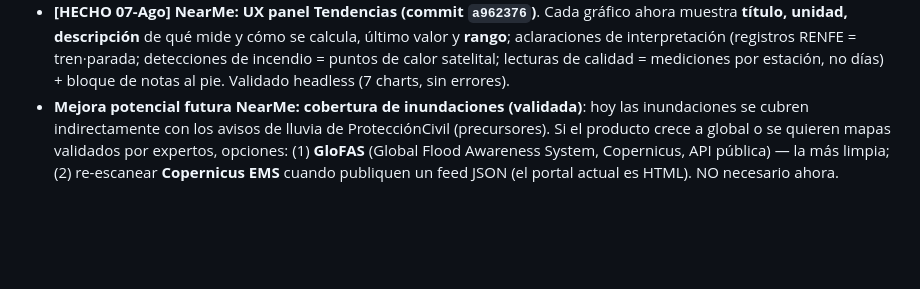
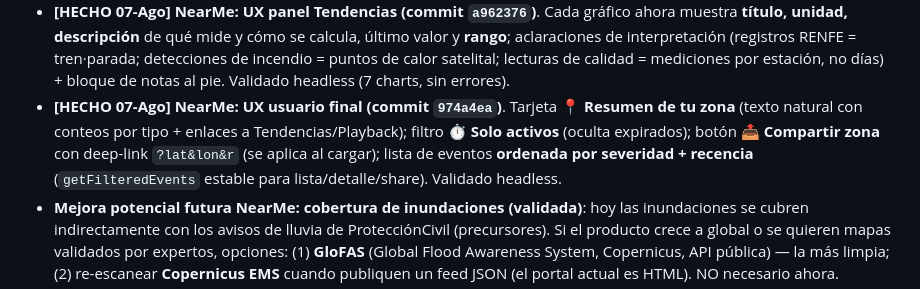
Before and after one commit to mcasrom/eclipse-2026-osint, a Markdown page: WAYAHEAD.md, the part around the change. GitHub-like rendering; blank space fills up the shorter version.

Commit message:
WAYAHEAD: NearMe UX usuario final (resumen zona, solo activos, compartir)

```diff
--- a/WAYAHEAD.md
+++ b/WAYAHEAD.md
@@ -140,6 +140,7 @@
 - **[HECHO 06-Ago] NearMe: fix UI solape (commit `2aac9a5`)**. El selector de idioma (ES) se solapaba con el botón compartir (ambos `right:58px`); idioma movido a la izquierda del share (`right:102px`). Verificado headless sin solapes.
 - **[HECHO 06-Ago] NearMe: panel 📊 Tendencias / Estadísticas (commit `95642ec`)**. Tabla `daily_stats` pre-agregada por **cron 23:00** (script `compute_daily_stats.py` con backfill 30 días): embalses nivel medio, RENFE retraso medio y nº de retrasos, FIRMS incendios/FRP/hectáreas estimadas (proxy 0.3 ha/MW), MITECO ICA medio y días Regular/Malo. Endpoint `/api/stats/trends`. Pestaña "📊 Tendencias" en el frontend con 7 gráficos SVG caseros (sin dependencias, offline-friendly). Consumo mínimo: un job diario de segundos + JSON pequeño. Validado headless (7 charts, sin errores).
 - **[HECHO 07-Ago] NearMe: UX panel Tendencias (commit `a962376`)**. Cada gráfico ahora muestra **título, unidad, descripción** de qué mide y cómo se calcula, último valor y **rango**; aclaraciones de interpretación (registros RENFE = tren·parada; detecciones de incendio = puntos de calor satelital; lecturas de calidad = mediciones por estación, no días) + bloque de notas al pie. Validado headless (7 charts, sin errores).
+- **[HECHO 07-Ago] NearMe: UX usuario final (commit `974a4ea`)**. Tarjeta **📍 Resumen de tu zona** (texto natural con conteos por tipo + enlaces a Tendencias/Playback); filtro **⏱ Solo activos** (oculta expirados); botón **📤 Compartir zona** con deep-link `?lat&lon&r` (se aplica al cargar); lista de eventos **ordenada por severidad + recencia** (`getFilteredEvents` estable para lista/detalle/share). Validado headless.
 - **Mejora potencial futura NearMe: cobertura de inundaciones (validada)**: hoy las inundaciones se cubren indirectamente con los avisos de lluvia de ProtecciónCivil (precursores). Si el producto crece a global o se quieren mapas validados por expertos, opciones: (1) **GloFAS** (Global Flood Awareness System, Copernicus, API pública) — la más limpia; (2) re-escanear **Copernicus EMS** cuando publiquen un feed JSON (el portal actual es HTML). NO necesario ahora.
 - **[HECHO 06-Ago] NearMe: auditoría de colectores + 2 arreglados (commit `df8c95c`)**. De los 16, 2 producían 0 eventos: **MITECO-CalidadAire** (fallaba por SSL del certificado roto del emisor → `verify=False`) y **ProtecciónCivil/AEMET avisos** (endpoint con código de área **`esp`** no `es` + el archivo de datos es un **GTAR** con 453 XML CAP que el zip/XML directo no parseaba → extracción `<?xml`…`</alert>` + geolocalización por **centroide del polígono CAP**, antes caían en Madrid). Resultado: **miteco 240 eventos/24h** (6 alert) y **aemet_avisos 439/24h** (14 alert, 192 warning). Copernicus EMS/GWIS retirados (0, esperado). **Nota**: `/api/status` `events_24h` cuenta el output bruto de los colectores antes de dedupe/expiración (p. ej. OpenAQ 97k bruto → 148 activos en BD); no es ruido real pero el pipeline procesa ~100k/ciclo.
 - **[HECHO 06-Ago] NearMe: limpieza y arreglos tras analisis**. (1) **/etc/hosts**: eliminado artefacto residual `127.0.0.1 eclipse.viajeinteligencia.com` (riesgo de bug VPN/cert) + restart AdGuardHome → resuelve a IP real. (2) **AEMET**: decode robusto con fallback latin-1 (antes 'utf-8 codec can't decode byte 0xd3'). (3) **Copernicus GWIS+EMS retirados**: el feed de activaciones se movio a portal web sin JSON (mapping.emergency.copernicus.eu); producian 0 eventos y ~1060x HTTP 301 + 825x 404/dia; incendios cubiertos por NASA FIRMS y terremotos por USGS (colector DGT). URLs muertas eliminadas de config. (4) **Fix CRITICO PM2**: `--update-env` reseteo el interpreter a `python3`/`node` del sistema → nearme-api crash-loop (ModuleNotFoundError dotenv); recreado con `--interpreter /home/deploy/nearme-osint/venv/bin/python` + `pm2 save`. **Leccion**: no usar `pm2 restart --update-env` en procesos con venv (re-crear con interpreter explicito). Commit `68d0c29`.
```
